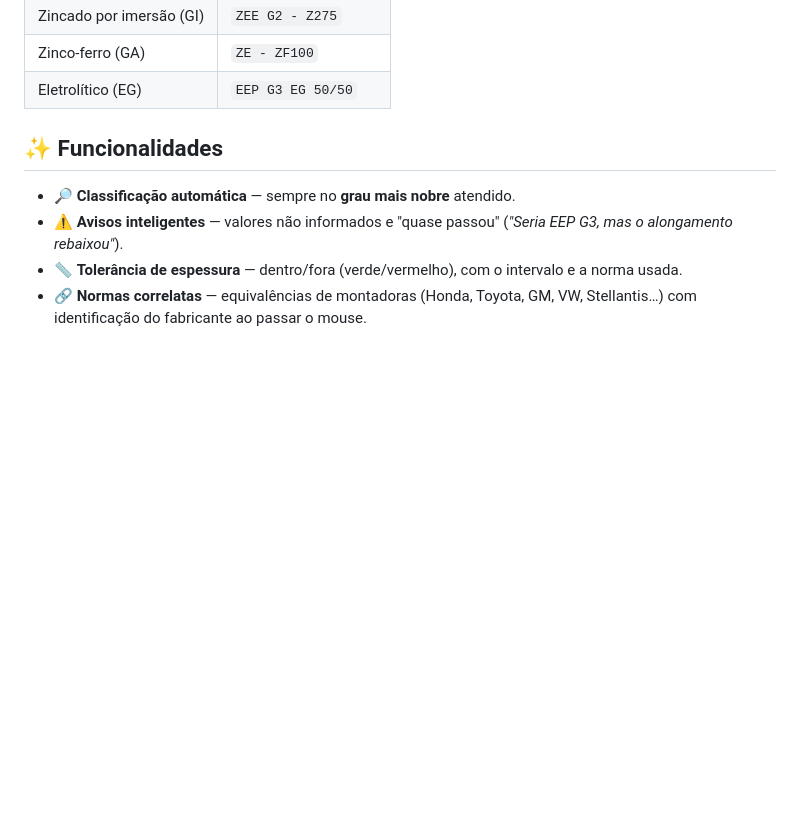
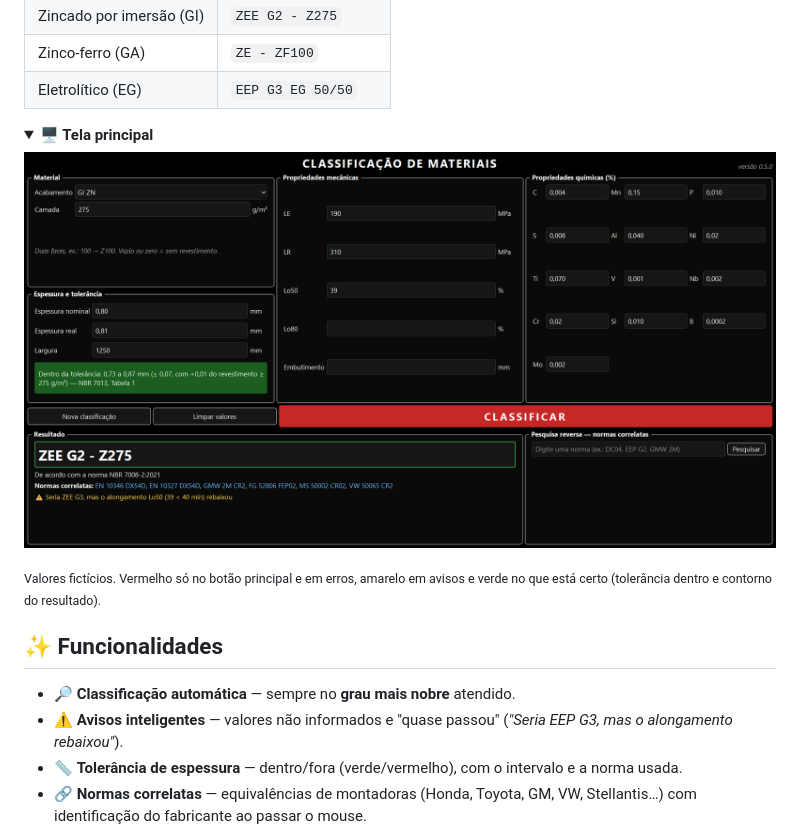
Before and after one commit to jcesarmph-ui/SistemaDeClassificacao, a Markdown page: README.md, the part around the change. Rendered like a GitHub page; pictures changed too: docs/imagens/tela-principal.png (added); blank space fills up the shorter version.

Commit message:
Mostra a foto da tela principal no README (valores fictícios, sem logo)
Co-Authored-By: Claude Opus 5.5 <noreply@anthropic.com>

```diff
--- a/README.md
+++ b/README.md
@@ -53,6 +53,18 @@ classificação no formato usado no dia a dia, por exemplo:
 | Zincado por imersão (GI) | `ZEE G2 - Z275` |
 | Zinco-ferro (GA) | `ZE - ZF100` |
 | Eletrolítico (EG) | `EEP G3 EG 50/50` |
+
+<details open>
+<summary><b>🖥️ Tela principal</b></summary>
+
+<p align="center">
+  <img src="docs/imagens/tela-principal.png" alt="Tela principal: zincado GI classificado como ZEE G2 - Z275" width="100%"/>
+</p>
+
+<sub>Valores fictícios. Vermelho só no botão principal e em erros, amarelo em avisos e verde no que
+está certo (tolerância dentro e contorno do resultado).</sub>
+
+</details>
 
 ## ✨ Funcionalidades
 
```
